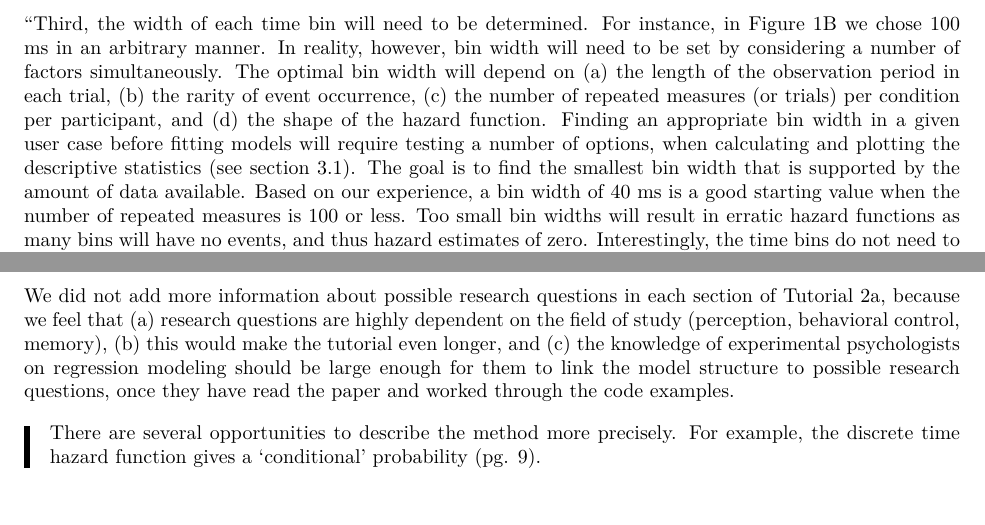
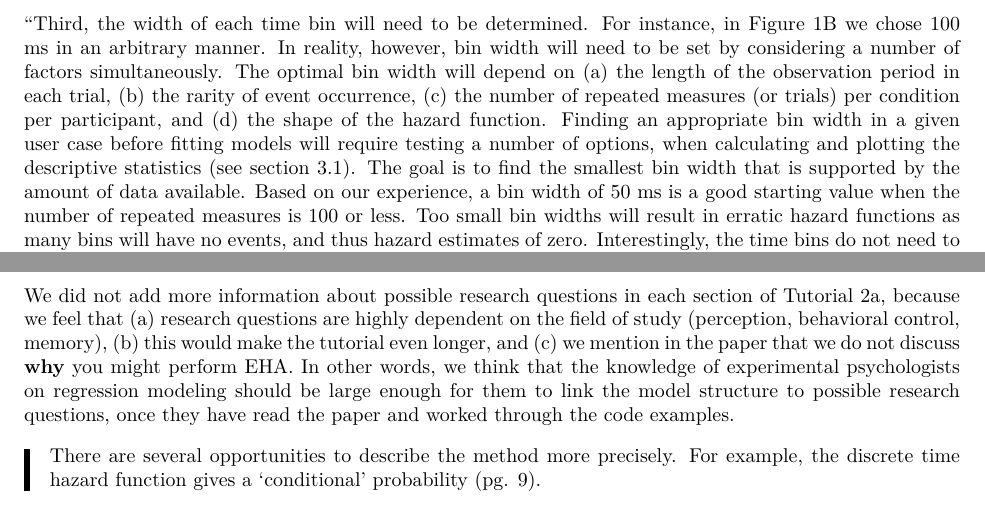
Before and after one commit to sven-panis/Tutorial_Event_History_Analysis, an R Markdown document (manuscript/reviews/ResponseReview1.Rmd): two parts of pages 4 and 11 of 17, joined at a grey line, cut so that both start at the same text, the shorter picture padded with empty space. The pictures show the output file manuscript/reviews/ResponseReview1.pdf that the author committed with the source.

Commit message:
update responses to reviewers

```diff
--- a/manuscript/reviews/ResponseReview1.Rmd
+++ b/manuscript/reviews/ResponseReview1.Rmd
@@ -172,7 +172,7 @@ on (a) the length of the observation period in each trial, (b) the rarity of eve
 shape of the hazard function. Finding an appropriate bin width in a given user case before
 fitting models will require testing a number of options, when calculating and plotting the
 descriptive statistics (see section 3.1). The goal is to find the smallest bin width that is
-supported by the amount of data available. Based on our experience, a bin width of 40 ms
+supported by the amount of data available. Based on our experience, a bin width of 50 ms
 is a good starting value when the number of repeated measures is 100 or less. Too small
 bin widths will result in erratic hazard functions as many bins will have no events, and
 thus hazard estimates of zero. Interestingly, the time bins do not need to have the same
@@ -427,7 +427,7 @@ Response: Although SAT is rather standard in cognitive experimental psychology,
 
 Response: We now discuss general research questions on page 10 of the revised ms.
 
-We did not add more information about possible research questions in each section of Tutorial 2a, because we feel that (a) research questions are highly dependent on the field of study (perception, behavioral control, memory), (b) this would make the tutorial even longer, and (c) the knowledge of experimental psychologists on regression modeling should be large enough for them to link the model structure to possible research questions, once they have read the paper and worked through the code examples.
+We did not add more information about possible research questions in each section of Tutorial 2a, because we feel that (a) research questions are highly dependent on the field of study (perception, behavioral control, memory), (b) this would make the tutorial even longer, and (c) we mention in the paper that we do not discuss **why** you might perform EHA. In other words, we think that the knowledge of experimental psychologists on regression modeling should be large enough for them to link the model structure to possible research questions, once they have read the paper and worked through the code examples.
 
 
 > There are several opportunities to describe the method more precisely. For example, the discrete time hazard function gives a ‘conditional’ probability (pg. 9).
```
Also changed, not shown: manuscript/reviews/ResponseReview1.pdf, manuscript/reviews/ResponseReview1.tex.
